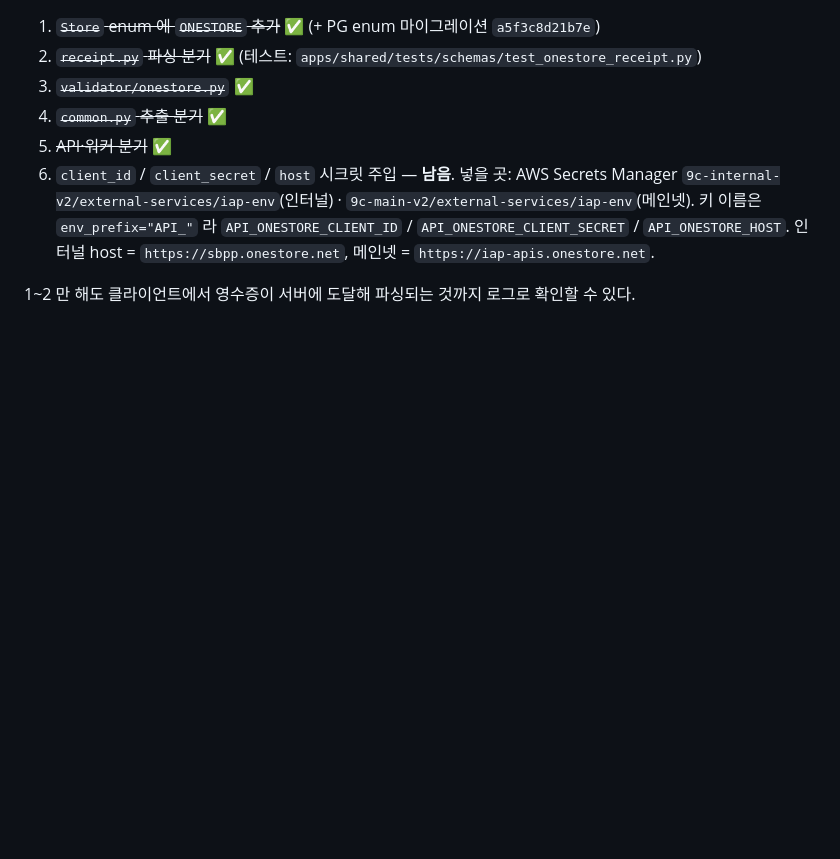
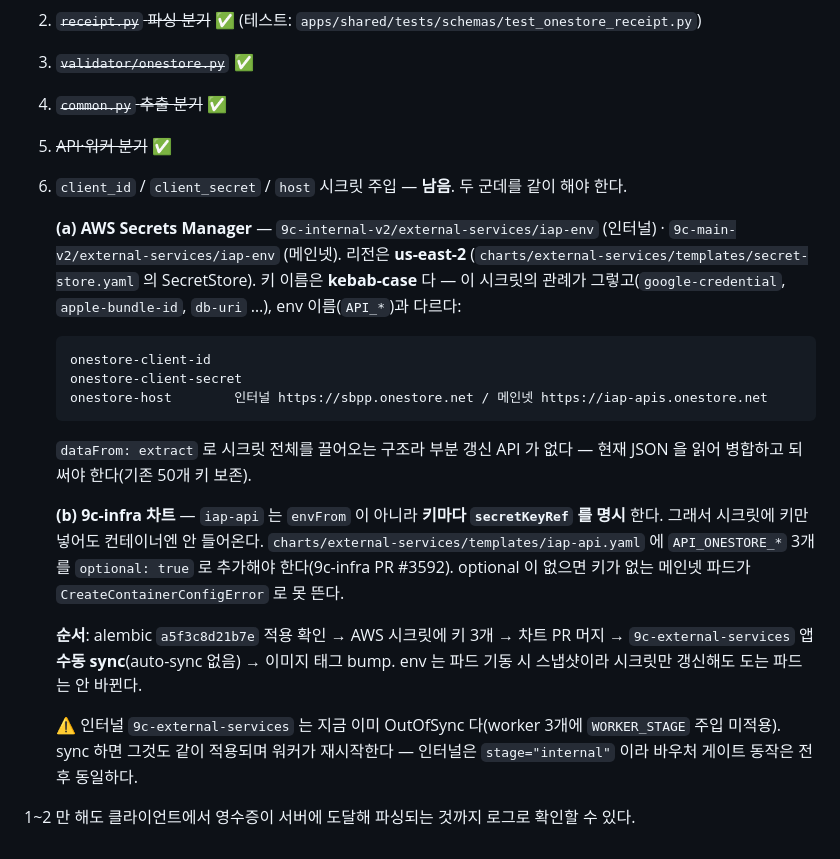
Before and after one commit to planetarium/NineChronicles.IAP, a Markdown page: ONESTORE_HANDOFF.md, the part around the change. GitHub-like rendering; blank space fills up the shorter version.

Commit message:
docs(onestore): 시크릿 키 이름 정정 + 배선 절차
시크릿 키는 API_* 가 아니라 kebab-case 다(onestore-client-id 등). 그리고 iap-api 는
키마다 secretKeyRef 를 명시하는 구조라 AWS 시크릿만 채워선 주입되지 않는다 —
차트에 optional env 3개를 추가해야 한다(9c-infra#3592). 적용 순서도 같이 적었다.

Co-Authored-By: Claude Opus 5 (1M context) <noreply@anthropic.com>

```diff
--- a/ONESTORE_HANDOFF.md
+++ b/ONESTORE_HANDOFF.md
@@ -295,10 +295,33 @@ SKU 를 따로 두면 이 로직들을 전부 손봐야 한다. 접두사 `g_`(g
 3. ~~`validator/onestore.py`~~ ✅
 4. ~~`common.py` 추출 분기~~ ✅
 5. ~~API·워커 분기~~ ✅
-6. `client_id` / `client_secret` / `host` 시크릿 주입 — **남음**. 넣을 곳:
-   AWS Secrets Manager `9c-internal-v2/external-services/iap-env`(인터널) ·
-   `9c-main-v2/external-services/iap-env`(메인넷). 키 이름은 `env_prefix="API_"` 라
-   `API_ONESTORE_CLIENT_ID` / `API_ONESTORE_CLIENT_SECRET` / `API_ONESTORE_HOST`.
-   인터널 host = `https://sbpp.onestore.net`, 메인넷 = `https://iap-apis.onestore.net`.
+6. `client_id` / `client_secret` / `host` 시크릿 주입 — **남음**. 두 군데를 같이 해야 한다.
+
+   **(a) AWS Secrets Manager** — `9c-internal-v2/external-services/iap-env` (인터널) ·
+   `9c-main-v2/external-services/iap-env` (메인넷). 리전은 **us-east-2**
+   (`charts/external-services/templates/secret-store.yaml` 의 SecretStore).
+   키 이름은 **kebab-case** 다 — 이 시크릿의 관례가 그렇고(`google-credential`,
+   `apple-bundle-id`, `db-uri` …), env 이름(`API_*`)과 다르다:
+
+       onestore-client-id
+       onestore-client-secret
+       onestore-host        인터널 https://sbpp.onestore.net / 메인넷 https://iap-apis.onestore.net
+
+   `dataFrom: extract` 로 시크릿 전체를 끌어오는 구조라 부분 갱신 API 가 없다 —
+   현재 JSON 을 읽어 병합하고 되써야 한다(기존 50개 키 보존).
+
+   **(b) 9c-infra 차트** — `iap-api` 는 `envFrom` 이 아니라 **키마다 `secretKeyRef` 를 명시**
+   한다. 그래서 시크릿에 키만 넣어도 컨테이너엔 안 들어온다.
+   `charts/external-services/templates/iap-api.yaml` 에 `API_ONESTORE_*` 3개를
+   `optional: true` 로 추가해야 한다(9c-infra PR #3592). optional 이 없으면 키가 없는
+   메인넷 파드가 `CreateContainerConfigError` 로 못 뜬다.
+
+   **순서**: alembic `a5f3c8d21b7e` 적용 확인 → AWS 시크릿에 키 3개 → 차트 PR 머지 →
+   `9c-external-services` 앱 **수동 sync**(auto-sync 없음) → 이미지 태그 bump.
+   env 는 파드 기동 시 스냅샷이라 시크릿만 갱신해도 도는 파드는 안 바뀐다.
+
+   ⚠️ 인터널 `9c-external-services` 는 지금 이미 OutOfSync 다(worker 3개에 `WORKER_STAGE`
+   주입 미적용). sync 하면 그것도 같이 적용되며 워커가 재시작한다 — 인터널은
+   `stage="internal"` 이라 바우처 게이트 동작은 전후 동일하다.
 
 1~2 만 해도 클라이언트에서 영수증이 서버에 도달해 파싱되는 것까지 로그로 확인할 수 있다.
```
